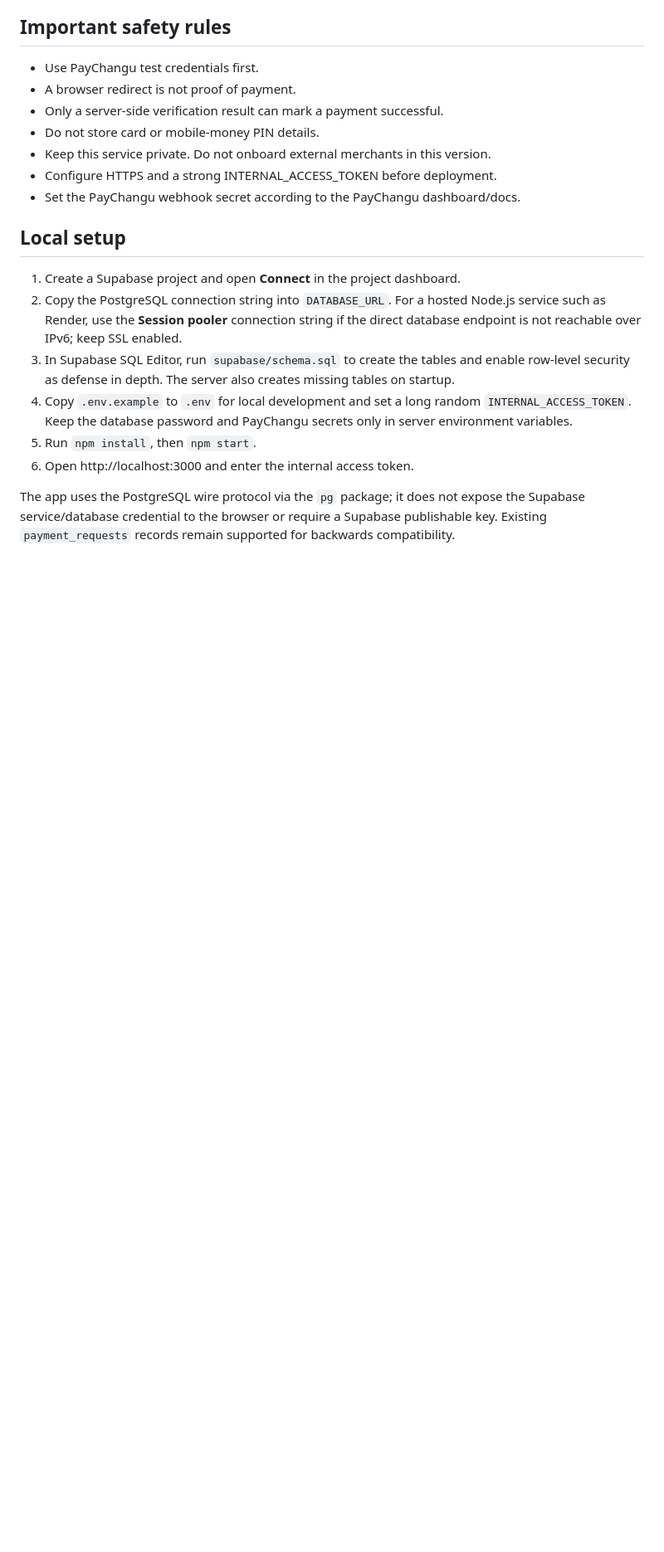
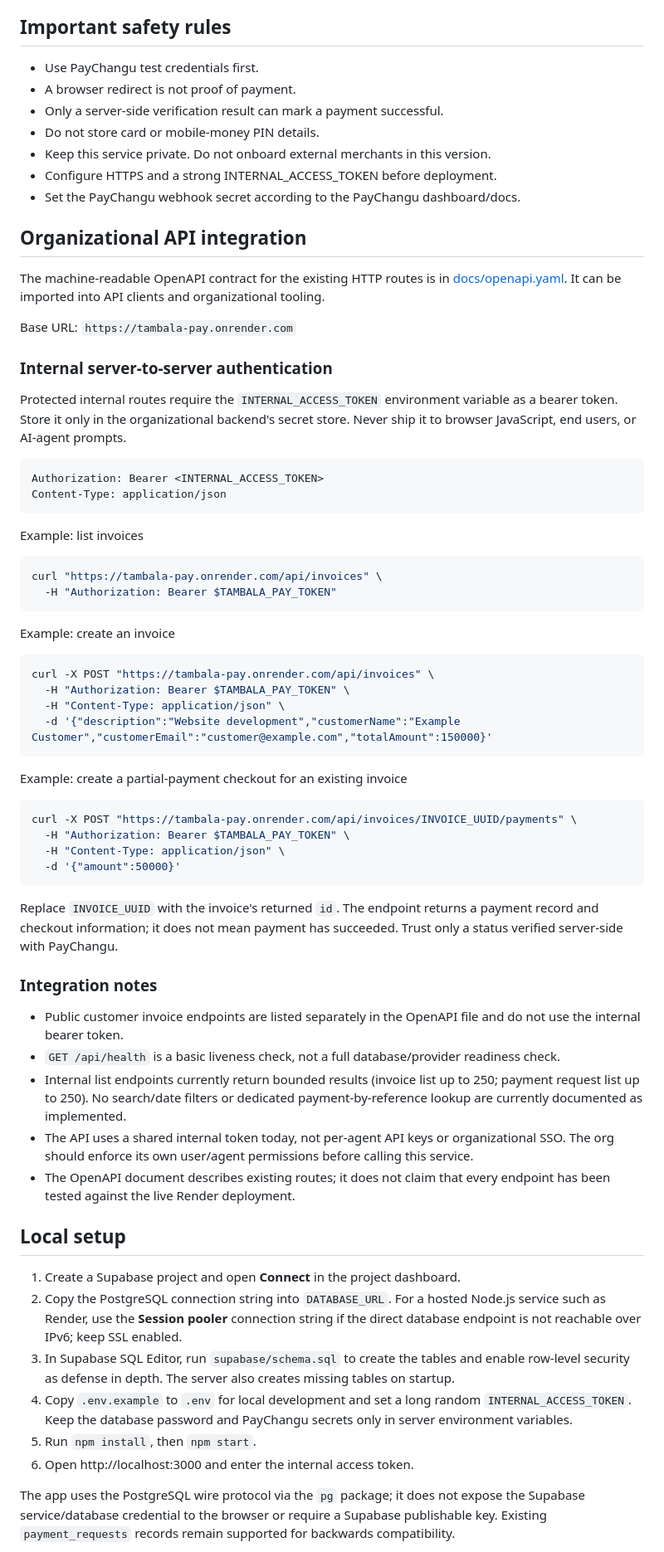
Before and after one commit to blessings2008/Tambala-Pay, a Markdown page: README.md, the part around the change. Shown at 83% size. Drawn GitHub-style; blank space fills up the shorter version.

Commit message:
Document organizational API integration

````diff
--- a/README.md
+++ b/README.md
@@ -34,6 +34,56 @@ This repository is initially for **Tambala Technologies and its internal organiz
 - Configure HTTPS and a strong INTERNAL_ACCESS_TOKEN before deployment.
 - Set the PayChangu webhook secret according to the PayChangu dashboard/docs.
 
+## Organizational API integration
+
+The machine-readable OpenAPI contract for the existing HTTP routes is in [docs/openapi.yaml](docs/openapi.yaml). It can be imported into API clients and organizational tooling.
+
+Base URL: `https://tambala-pay.onrender.com`
+
+### Internal server-to-server authentication
+
+Protected internal routes require the `INTERNAL_ACCESS_TOKEN` environment variable as a bearer token. Store it only in the organizational backend's secret store. Never ship it to browser JavaScript, end users, or AI-agent prompts.
+
+```http
+Authorization: Bearer <INTERNAL_ACCESS_TOKEN>
+Content-Type: application/json
+```
+
+Example: list invoices
+
+```bash
+curl "https://tambala-pay.onrender.com/api/invoices" \
+  -H "Authorization: Bearer $TAMBALA_PAY_TOKEN"
+```
+
+Example: create an invoice
+
+```bash
+curl -X POST "https://tambala-pay.onrender.com/api/invoices" \
+  -H "Authorization: Bearer $TAMBALA_PAY_TOKEN" \
+  -H "Content-Type: application/json" \
+  -d '{"description":"Website development","customerName":"Example Customer","customerEmail":"customer@example.com","totalAmount":150000}'
+```
+
+Example: create a partial-payment checkout for an existing invoice
+
+```bash
+curl -X POST "https://tambala-pay.onrender.com/api/invoices/INVOICE_UUID/payments" \
+  -H "Authorization: Bearer $TAMBALA_PAY_TOKEN" \
+  -H "Content-Type: application/json" \
+  -d '{"amount":50000}'
+```
+
+Replace `INVOICE_UUID` with the invoice's returned `id`. The endpoint returns a payment record and checkout information; it does not mean payment has succeeded. Trust only a status verified server-side with PayChangu.
+
+### Integration notes
+
+- Public customer invoice endpoints are listed separately in the OpenAPI file and do not use the internal bearer token.
+- `GET /api/health` is a basic liveness check, not a full database/provider readiness check.
+- Internal list endpoints currently return bounded results (invoice list up to 250; payment request list up to 250). No search/date filters or dedicated payment-by-reference lookup are currently documented as implemented.
+- The API uses a shared internal token today, not per-agent API keys or organizational SSO. The org should enforce its own user/agent permissions before calling this service.
+- The OpenAPI document describes existing routes; it does not claim that every endpoint has been tested against the live Render deployment.
+
 ## Local setup
 1. Create a Supabase project and open **Connect** in the project dashboard.
 2. Copy the PostgreSQL connection string into `DATABASE_URL`. For a hosted Node.js service such as Render, use the **Session pooler** connection string if the direct database endpoint is not reachable over IPv6; keep SSL enabled.
````
